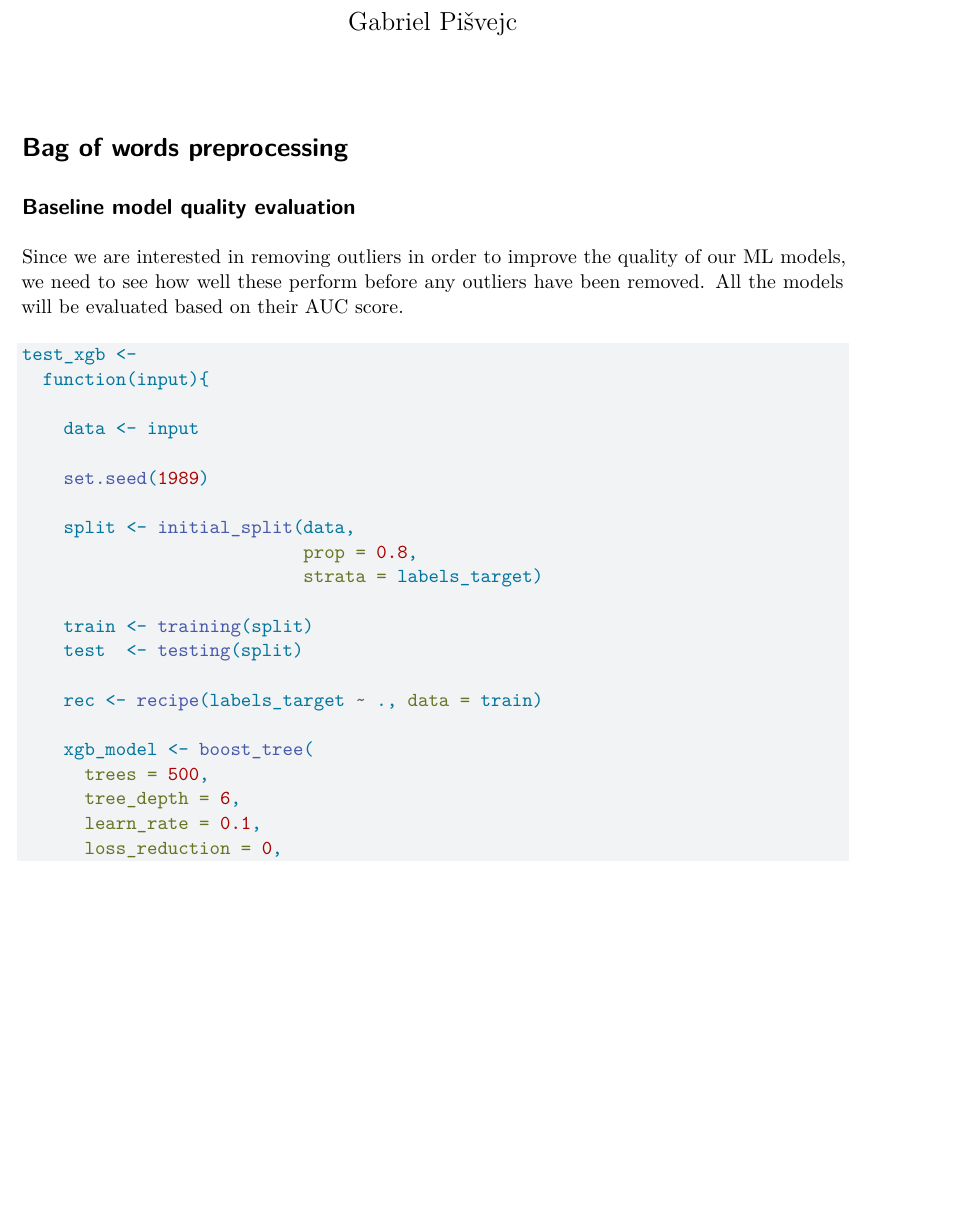
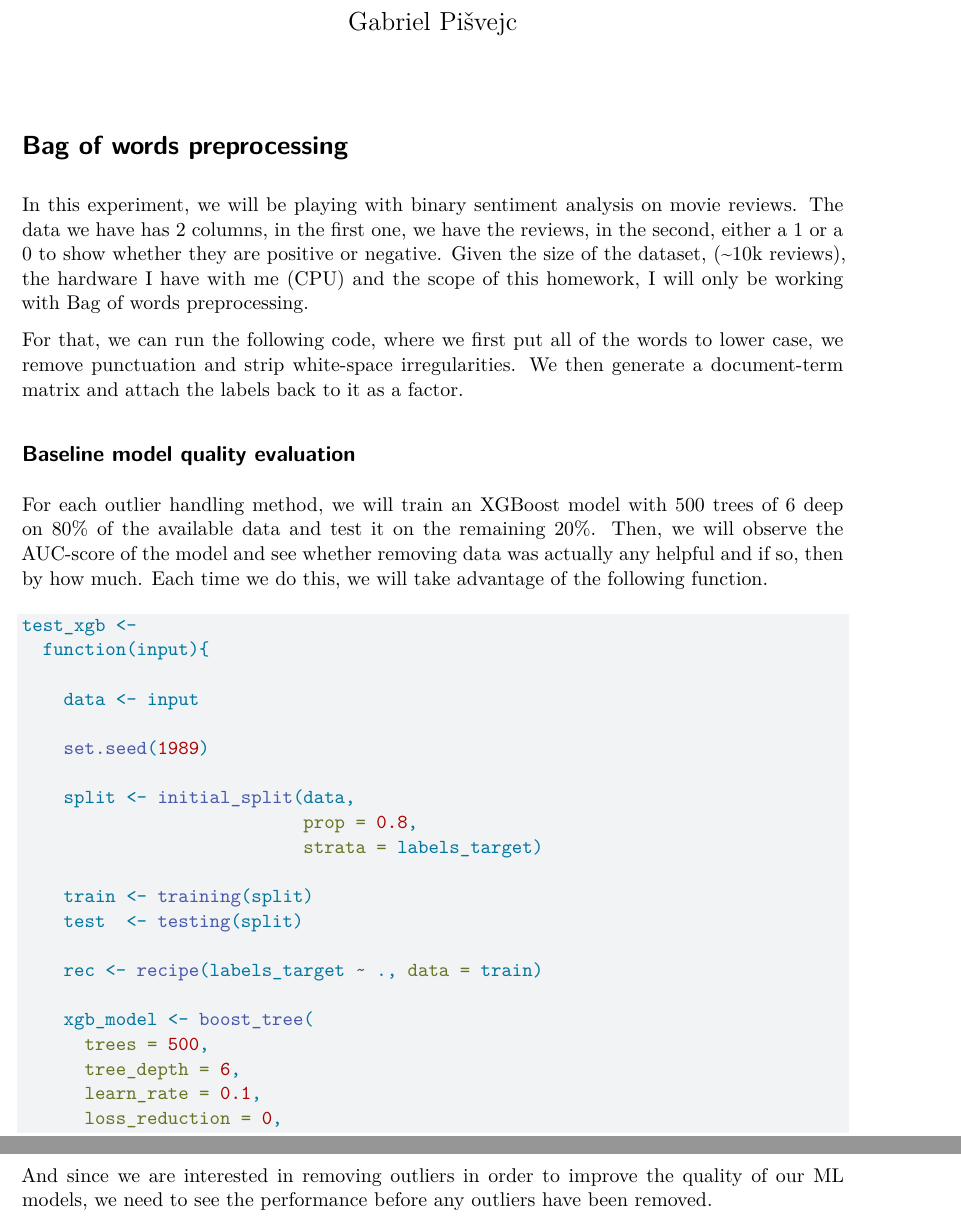
Before and after one commit to GabrielZelva/outlier-detection-from-raw-text, a Quarto document (Report source.qmd): part of page 1 of 4 before the commit and two parts of pages 1 and 2 of 4 after it, the two joined at a grey line, cut so that both start at the same text, the shorter picture padded with empty space. Rendered offline with R 4.5, knitr and Pandoc in place of Quarto, then LaTeX, with nearby package versions; the code chunks are not run, so their results and figures are left out.

Commit message:
Started writing the report
I started writing the report, but I have to go and do Christmas stuff, so, I am just saving the progress.

````diff
--- a/Report source.qmd
+++ b/Report source.qmd
@@ -28,6 +28,10 @@ data <- data[sample(nrow(data)), ]
 
 # Bag of words preprocessing
 
+In this experiment, we will be playing with binary sentiment analysis on movie reviews. The data we have has 2 columns, in the first one, we have the reviews, in the second, either a 1 or a 0 to show whether they are positive or negative. Given the size of the dataset, (~10k reviews), the hardware I have with me (CPU) and the scope of this homework, I will only be working with Bag of words preprocessing.
+
+For that, we can run the following code, where we first put all of the words to lower case, we remove punctuation and strip white-space irregularities. We then generate a document-term matrix and attach the labels back to it as a factor.
+
 ```{r Bag of words preprocessing}
 #| echo: false
 corpus <- Corpus(VectorSource(data$reviews))
@@ -52,7 +55,7 @@ BoW_data$labels_target <-
 
 ## Baseline model quality evaluation
 
-Since we are interested in removing outliers in order to improve the quality of our ML models, we need to see how well these perform before any outliers have been removed. All the models will be evaluated based on their AUC score.
+For each outlier handling method, we will train an XGBoost model with 500 trees of 6 deep on 80% of the available data and test it on the remaining 20%. Then, we will observe the AUC-score of the model and see whether removing data was actually any helpful and if so, then by how much. Each time we do this, we will take advantage of the following function.
 
 ```{r Define the diagnostic function}
 
@@ -118,6 +121,7 @@ test_xgb <-
 
 ```
 
+And since we are interested in removing outliers in order to improve the quality of our ML models, we need to see the performance before any outliers have been removed.
 
 ```{r Get a baseline}
 
````
Also changed, not shown: Report source.qmd (1 more changed lines).
